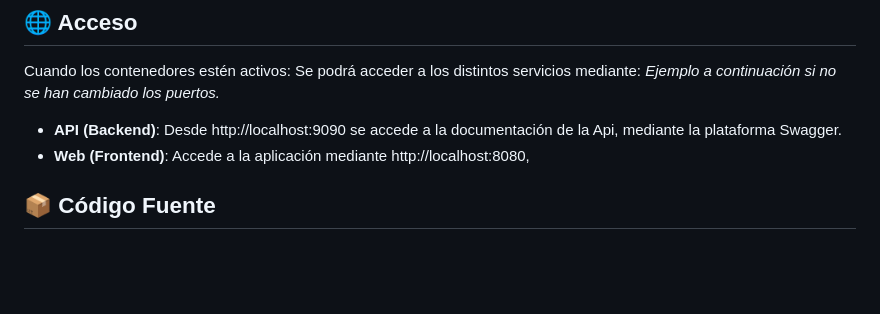
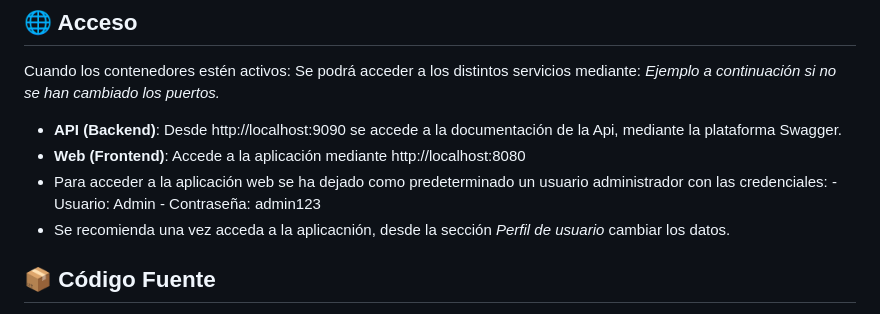
Before and after one commit to eltiosento/EconomyApp-BuildApp, a Markdown page: README.md, the part around the change. GitHub-like rendering; blank space fills up the shorter version.

Commit message:
Update README, descripción de acceso a la app

```diff
--- a/README.md
+++ b/README.md
@@ -95,7 +95,11 @@ Cuando los contenedores estén activos:
 Se podrá acceder a los distintos servicios mediante:
 *Ejemplo a continuación si no se han cambiado los puertos.*
 - **API (Backend)**: Desde http://localhost:9090 se accede a la documentación de la Api, mediante la plataforma Swagger.
-- **Web (Frontend)**:  Accede a la aplicación mediante http://localhost:8080,
+- **Web (Frontend)**:  Accede a la aplicación mediante http://localhost:8080
+- Para acceder a la aplicación web se ha dejado como predeterminado un usuario administrador con las credenciales:
+        - Usuario: Admin
+        - Contraseña: admin123
+- Se recomienda una vez acceda a la aplicacnión, desde la sección *Perfil de usuario* cambiar los datos.
 
 ## 📦 Código Fuente
 
```
